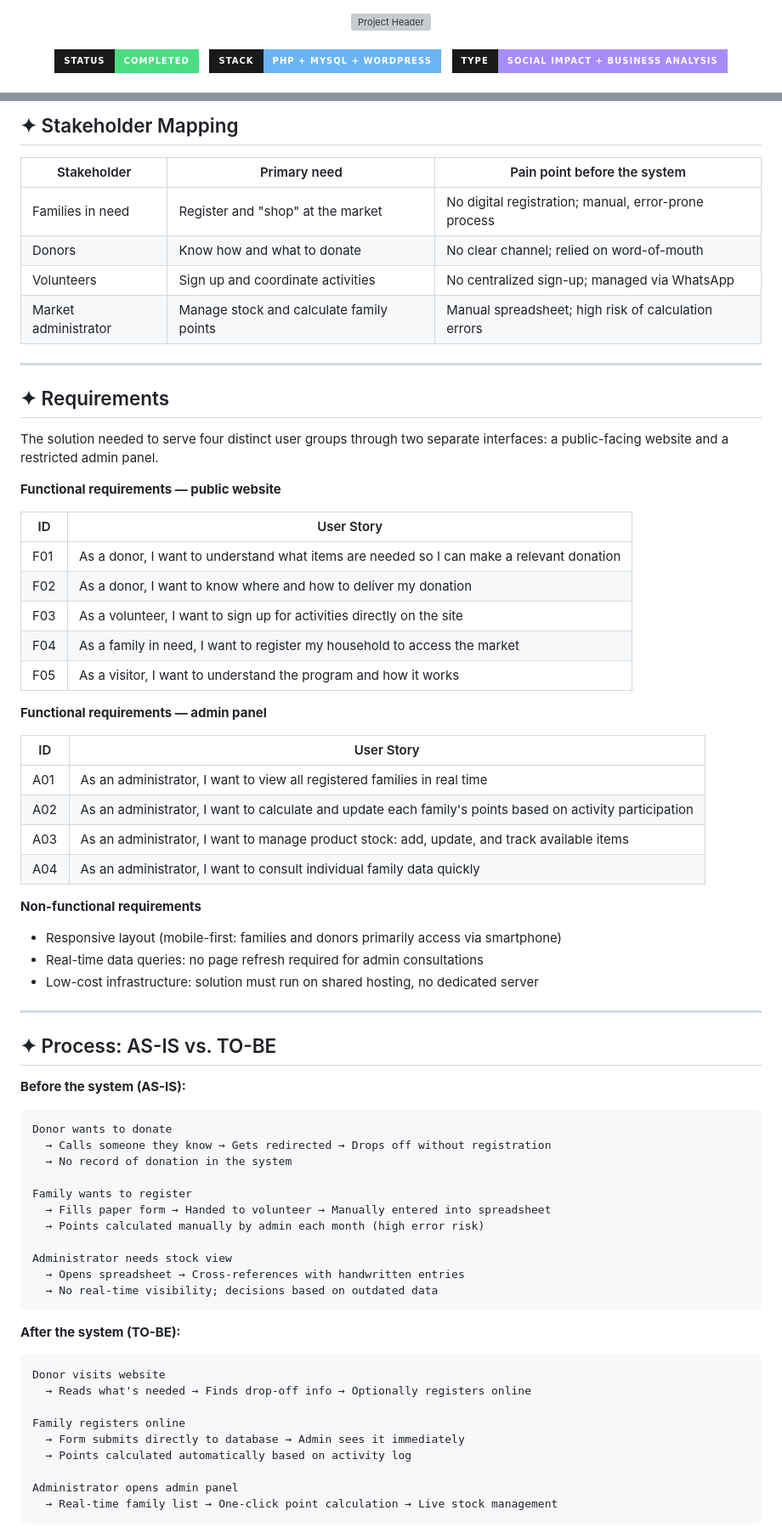
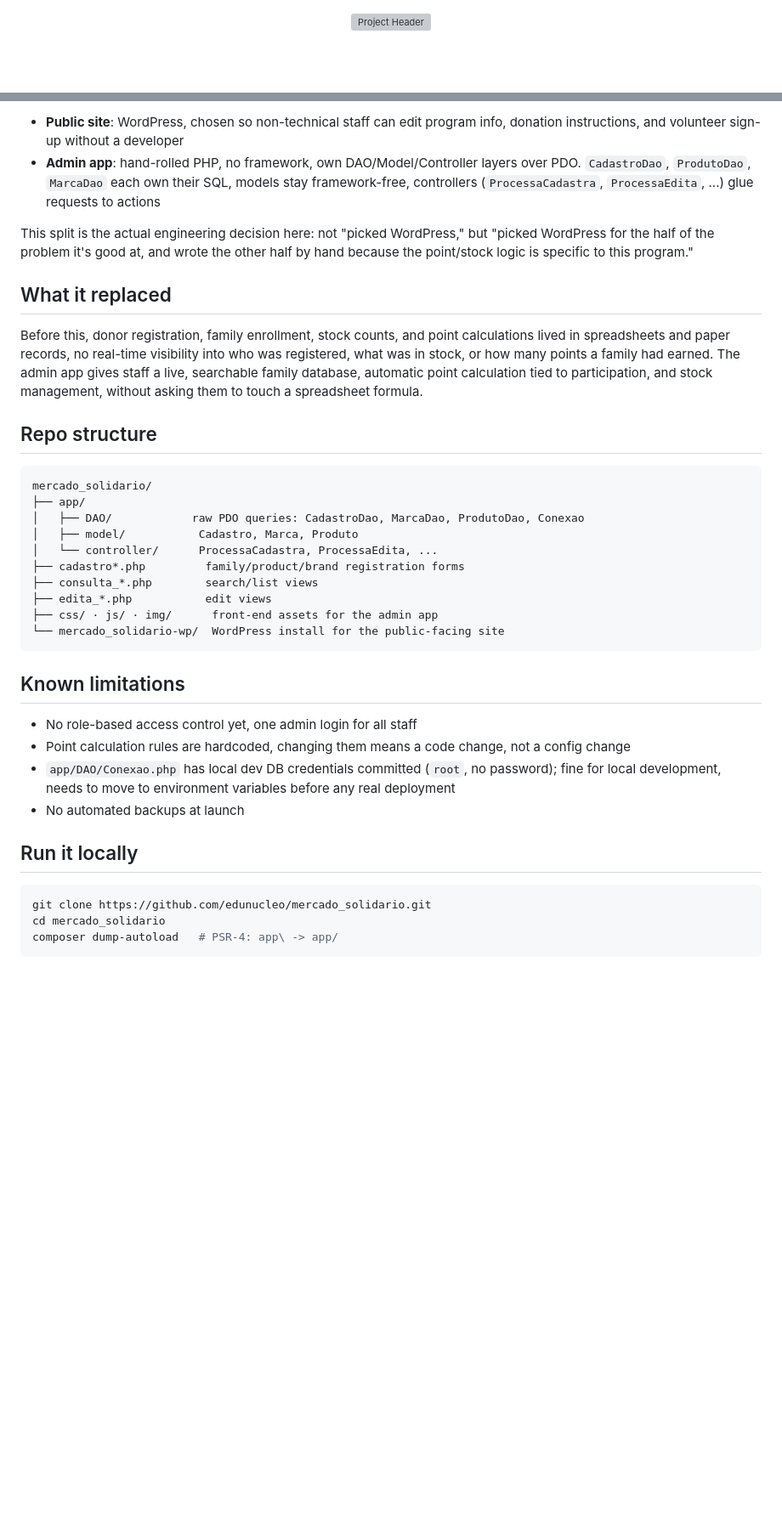
Before and after one commit to edunucleo/mercado_solidario, a Markdown page: README.md, 2 parts joined by grey strips. Shown at 85% size. Drawn GitHub-style; badges without logos; blank space fills up the shorter version; grey boxes are pictures that could not be loaded.

Commit message:
Revise README for project overview and details
Updated README to reflect new project structure and features.

````diff
--- a/README.md
+++ b/README.md
@@ -2,11 +2,4 @@
   <img src="https://drive.google.com/uc?id=18-JRzH3pre2b-RFjk4qlPNCVmI5h38xg" alt="Project Header" width="100%" />
 </div>
 <br/>
-<div align="center">
-  <img src="https://img.shields.io/badge/Status-Completed-4ade80?style=for-the-badge&labelColor=1a1a1a" />
-  &nbsp;
-  <img src="https://img.shields.io/badge/Stack-PHP%20%2B%20MySQL%20%2B%20WordPress-6ab4f5?style=for-the-badge&labelColor=1a1a1a" />
-  &nbsp;
-  <img src="https://img.shields.io/badge/Type-Social%20Impact%20%2B%20Business%20Analysis-a78bfa?style=for-the-badge&labelColor=1a1a1a" />
-</div>
 
@@ -24,75 +33,40 @@ The Mercado Solidário ("Solidarity Market") is a community initiative in Tatuí
 
-## ✦ Stakeholder Mapping
+- **Public site**: WordPress, chosen so non-technical staff can edit program info, donation instructions, and volunteer sign-up without a developer
+- **Admin app**: hand-rolled PHP, no framework, own DAO/Model/Controller layers over PDO. `CadastroDao`, `ProdutoDao`, `MarcaDao` each own their SQL, models stay framework-free, controllers (`ProcessaCadastra`, `ProcessaEdita`, ...) glue requests to actions
 
-| Stakeholder | Primary need | Pain point before the system |
-|---|---|---|
-| Families in need | Register and "shop" at the market | No digital registration; manual, error-prone process |
-| Donors | Know how and what to donate | No clear channel; relied on word-of-mouth |
-| Volunteers | Sign up and coordinate activities | No centralized sign-up; managed via WhatsApp |
-| Market administrator | Manage stock and calculate family points | Manual spreadsheet; high risk of calculation errors |
+This split is the actual engineering decision here: not "picked WordPress," but "picked WordPress for the half of the problem it's good at, and wrote the other half by hand because the point/stock logic is specific to this program."
 
----
+## What it replaced
 
-## ✦ Requirements
+Before this, donor registration, family enrollment, stock counts, and point calculations lived in spreadsheets and paper records, no real-time visibility into who was registered, what was in stock, or how many points a family had earned. The admin app gives staff a live, searchable family database, automatic point calculation tied to participation, and stock management, without asking them to touch a spreadsheet formula.
 
-The solution needed to serve four distinct user groups through two separate interfaces: a public-facing website and a restricted admin panel.
-
-**Functional requirements — public website**
-
-| ID | User Story |
-|----|-----------|
-| F01 | As a donor, I want to understand what items are needed so I can make a relevant donation |
-| F02 | As a donor, I want to know where and how to deliver my donation |
-| F03 | As a volunteer, I want to sign up for activities directly on the site |
-| F04 | As a family in need, I want to register my household to access the market |
-| F05 | As a visitor, I want to understand the program and how it works |
-
-**Functional requirements — admin panel**
-
-| ID | User Story |
-|----|-----------|
-| A01 | As an administrator, I want to view all registered families in real time |
-| A02 | As an administrator, I want to calculate and update each family's points based on activity participation |
-| A03 | As an administrator, I want to manage product stock: add, update, and track available items |
-| A04 | As an administrator, I want to consult individual family data quickly |
-
-**Non-functional requirements**
-
-- Responsive layout (mobile-first: families and donors primarily access via smartphone)
-- Real-time data queries: no page refresh required for admin consultations
-- Low-cost infrastructure: solution must run on shared hosting, no dedicated server
-
----
-
-## ✦ Process: AS-IS vs. TO-BE
-
-**Before the system (AS-IS):**
+## Repo structure
 
 ```
-Donor wants to donate
-  → Calls someone they know → Gets redirected → Drops off without registration
-  → No record of donation in the system
-
-Family wants to register
-  → Fills paper form → Handed to volunteer → Manually entered into spreadsheet
-  → Points calculated manually by admin each month (high error risk)
-
-Administrator needs stock view
-  → Opens spreadsheet → Cross-references with handwritten entries
-  → No real-time visibility; decisions based on outdated data
+mercado_solidario/
+├── app/
+│   ├── DAO/            raw PDO queries: CadastroDao, MarcaDao, ProdutoDao, Conexao
+│   ├── model/           Cadastro, Marca, Produto
+│   └── controller/      ProcessaCadastra, ProcessaEdita, ...
+├── cadastro*.php         family/product/brand registration forms
+├── consulta_*.php        search/list views
+├── edita_*.php           edit views
+├── css/ · js/ · img/      front-end assets for the admin app
+└── mercado_solidario-wp/  WordPress install for the public-facing site
 ```
 
-**After the system (TO-BE):**
+## Known limitations
 
-```
-Donor visits website
-  → Reads what's needed → Finds drop-off info → Optionally registers online
+- No role-based access control yet, one admin login for all staff
+- Point calculation rules are hardcoded, changing them means a code change, not a config change
+- `app/DAO/Conexao.php` has local dev DB credentials committed (`root`, no password); fine for local development, needs to move to environment variables before any real deployment
+- No automated backups at launch
 
-Family registers online
-  → Form submits directly to database → Admin sees it immediately
-  → Points calculated automatically based on activity log
+## Run it locally
 
-Administrator opens admin panel
-  → Real-time family list → One-click point calculation → Live stock management
+```bash
+git clone https://github.com/edunucleo/mercado_solidario.git
+cd mercado_solidario
+composer dump-autoload   # PSR-4: app\ -> app/
 ```
 
````
Also changed, not shown: other parts of README.md (+23 -87 lines).
